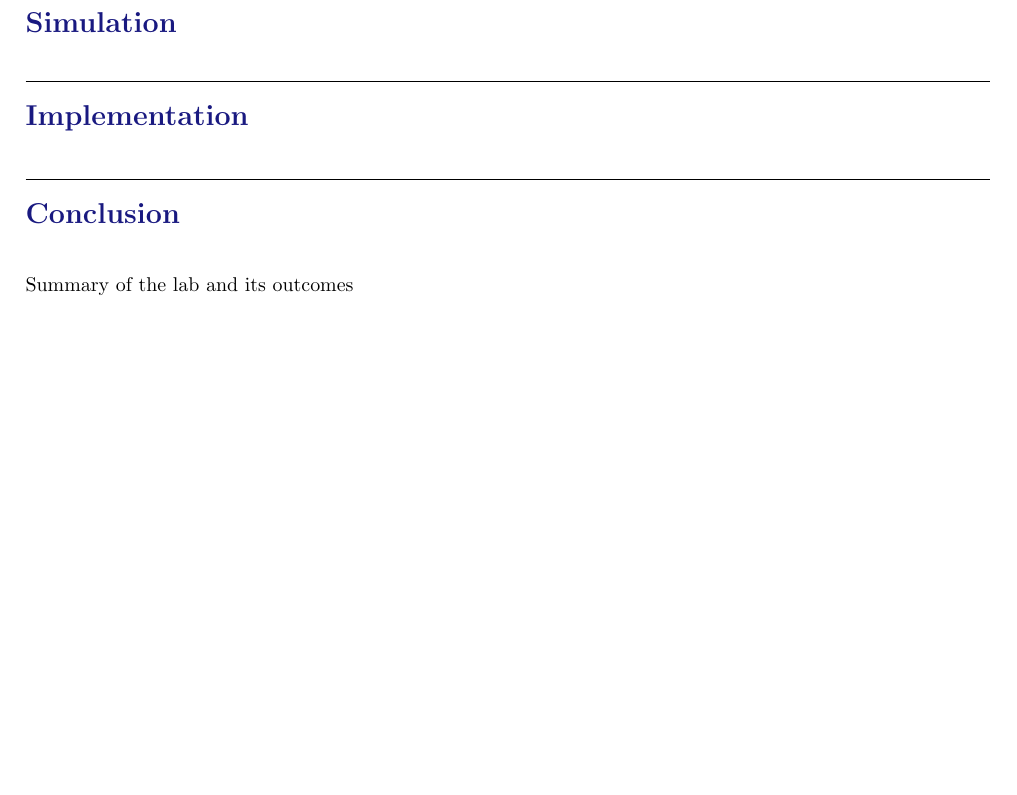
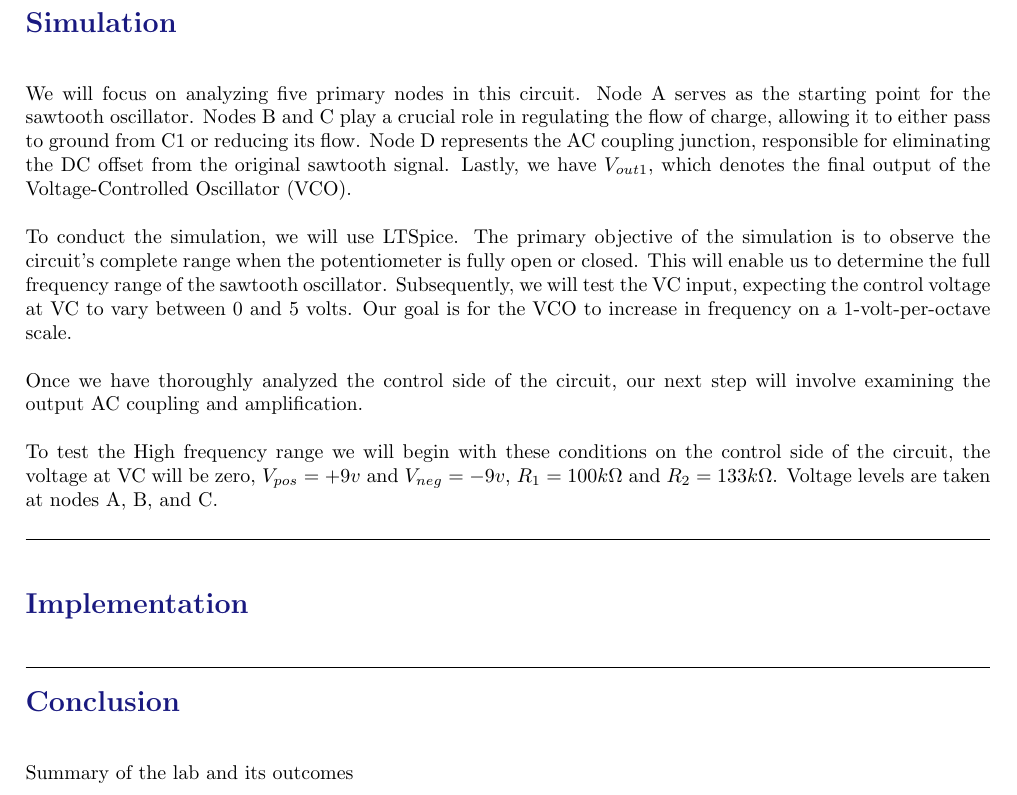
Before and after one commit to Chunt0/ENGR203, a LaTeX document (Lab/Synth/LaTex/ENGR203_LabReport_huntchri.tex): part of page 3 of 3, cut so that both start at the same text, the shorter picture padded with empty space. Compiled offline with pdfLaTeX.

Commit message:
2023-06-05 12:48:47

```diff
--- a/Lab/Synth/LaTex/ENGR203_LabReport_huntchri.tex
+++ b/Lab/Synth/LaTex/ENGR203_LabReport_huntchri.tex
@@ -74,6 +74,15 @@ By implementing these components and configurations, the VCO design achieves pre
 
 
 \section*{\textcolor{mycolor}{Simulation}}
+We will focus on analyzing five primary nodes in this circuit. Node A serves as the starting point for the sawtooth oscillator. Nodes B and C play a crucial role in regulating the flow of charge, allowing it to either pass to ground from C1 or reducing its flow. Node D represents the AC coupling junction, responsible for eliminating the DC offset from the original sawtooth signal. Lastly, we have $V_{out1}$, which denotes the final output of the Voltage-Controlled Oscillator (VCO).
+
+To conduct the simulation, we will use LTSpice. The primary objective of the simulation is to observe the circuit's complete range when the potentiometer is fully open or closed. This will enable us to determine the full frequency range of the sawtooth oscillator. Subsequently, we will test the VC input, expecting the control voltage at VC to vary between 0 and 5 volts. Our goal is for the VCO to increase in frequency on a 1-volt-per-octave scale.
+
+Once we have thoroughly analyzed the control side of the circuit, our next step will involve examining the output AC coupling and amplification.
+
+To test the High frequency range we will begin with these conditions on the control side of the circuit, the voltage at VC will be zero, $V_{pos} = +9 v$ and $V_{neg} = -9 v$, $R_1 = 100k \Omega$ and $R_2 = 133k \Omega$. Voltage levels are taken at nodes A, B, and C.
+
+
 \vspace{5mm}
 \hrule
 
```
Also changed, not shown: Lab/Synth/LaTex/ENGR203_LabReport_huntchri.pdf.
